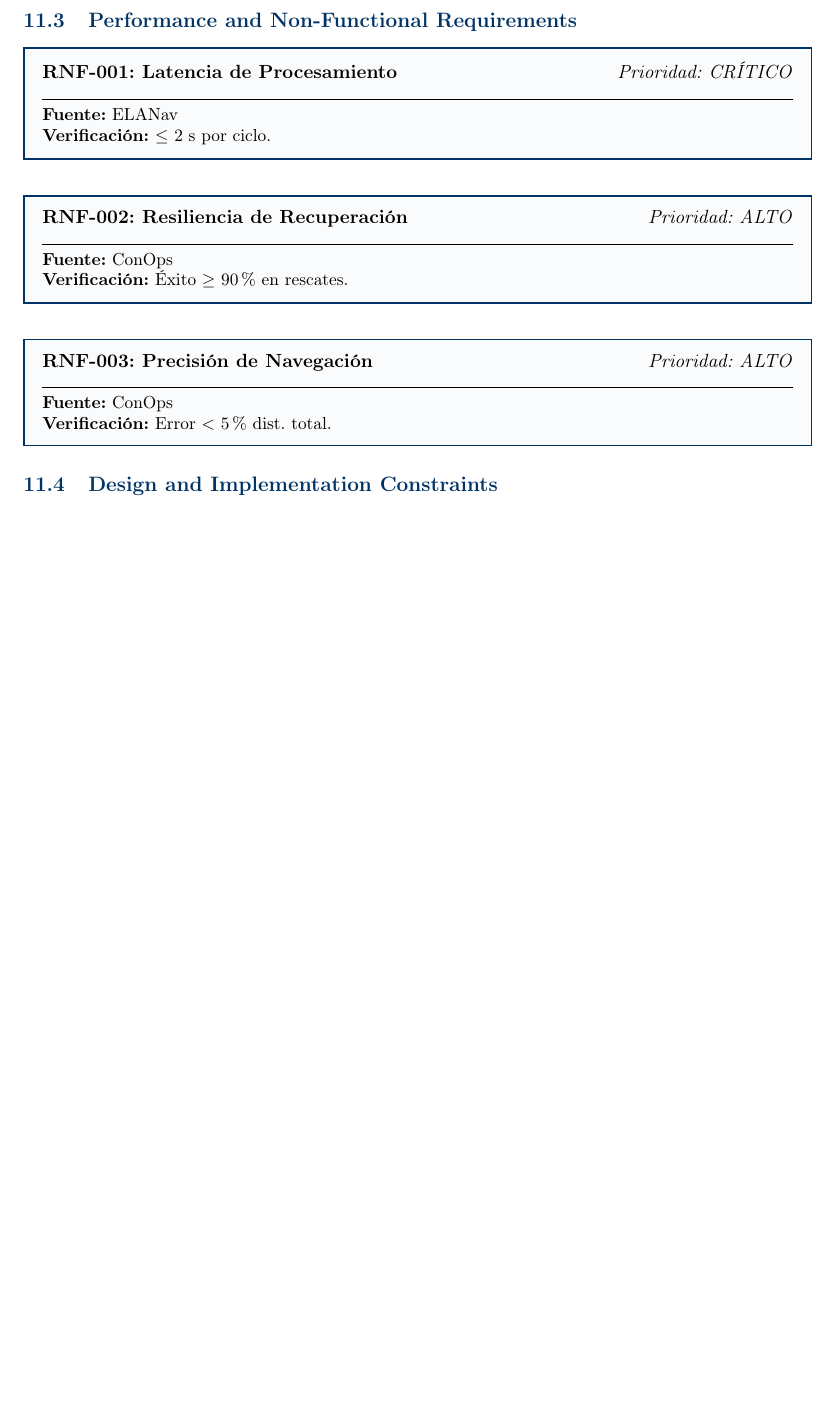
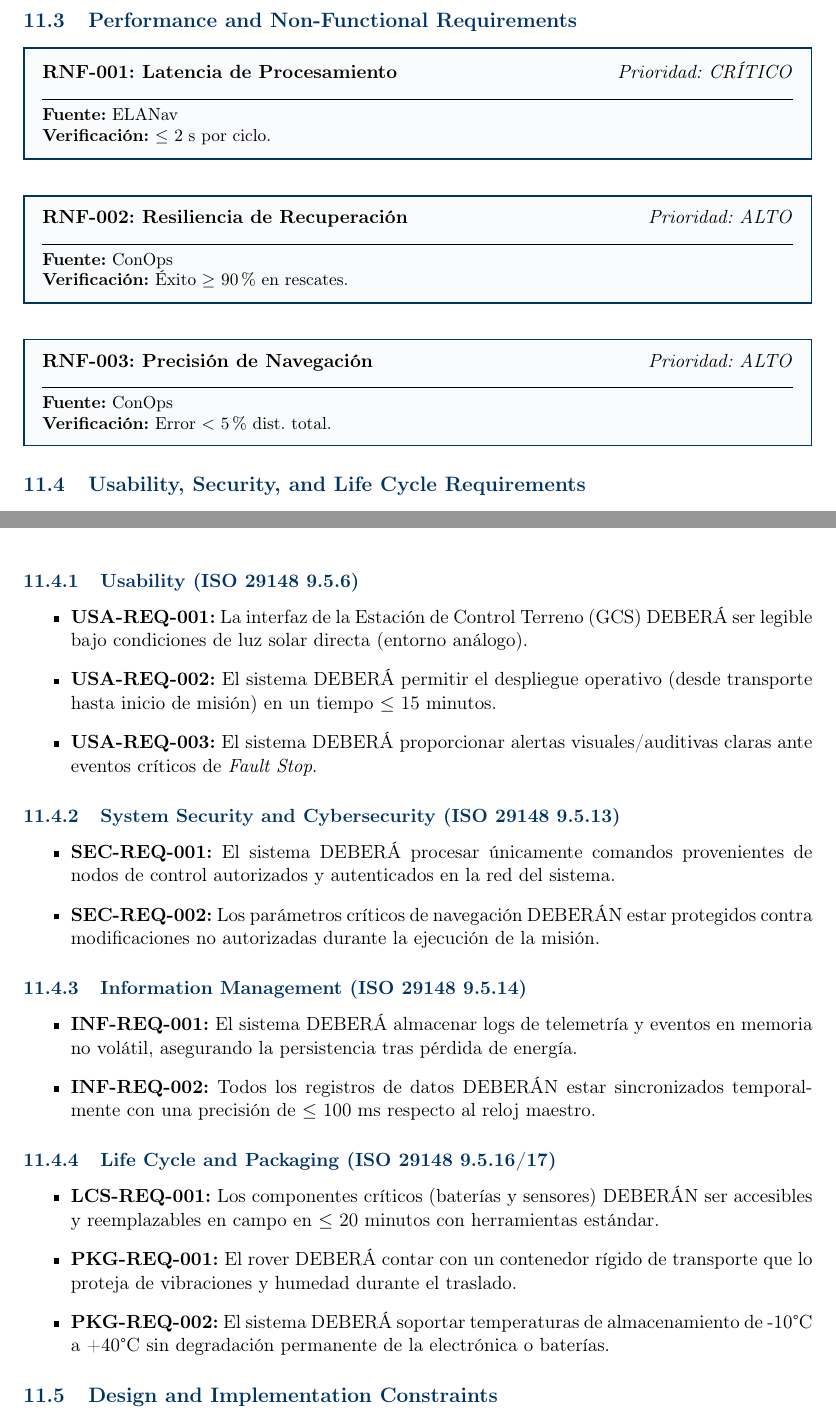
Before and after one commit to Alonso11/Olympus-Project-TFG-TEC, a LaTeX document (main.tex, which reads sections/s09_system_requirements.tex): part of page 65 of 103 before the commit and two parts of pages 65 and 66 of 104 after it, the two joined at a grey line, cut so that both start at the same text, the shorter picture padded with empty space. Compiled offline with pdfLaTeX.

Commit message:
docs: complete SyRS with missing ISO 29148 sections and update main.pdf

```diff
--- a/sections/s09_system_requirements.tex
+++ b/sections/s09_system_requirements.tex
@@ -86,6 +86,34 @@ El sistema DEBERÁ asegurar integridad vía CSP. Ver COMM-REQ-001.
 \sysreq{RNF-002}{Resiliencia de Recuperación}{ALTO}{ConOps}{Éxito $\ge$ 90\% en rescates.}
 \sysreq{RNF-003}{Precisión de Navegación}{ALTO}{ConOps}{Error $<$ 5\% dist. total.}
 
+\subsection{Usability, Security, and Life Cycle Requirements}
+
+\subsubsection{Usability (ISO 29148 9.5.6)}
+\begin{itemize}
+    \item \textbf{USA-REQ-001:} La interfaz de la Estación de Control Terreno (GCS) DEBERÁ ser legible bajo condiciones de luz solar directa (entorno análogo).
+    \item \textbf{USA-REQ-002:} El sistema DEBERÁ permitir el despliegue operativo (desde transporte hasta inicio de misión) en un tiempo $\le$ 15 minutos.
+    \item \textbf{USA-REQ-003:} El sistema DEBERÁ proporcionar alertas visuales/auditivas claras ante eventos críticos de \emph{Fault Stop}.
+\end{itemize}
+
+\subsubsection{System Security and Cybersecurity (ISO 29148 9.5.13)}
+\begin{itemize}
+    \item \textbf{SEC-REQ-001:} El sistema DEBERÁ procesar únicamente comandos provenientes de nodos de control autorizados y autenticados en la red del sistema.
+    \item \textbf{SEC-REQ-002:} Los parámetros críticos de navegación DEBERÁN estar protegidos contra modificaciones no autorizadas durante la ejecución de la misión.
+\end{itemize}
+
+\subsubsection{Information Management (ISO 29148 9.5.14)}
+\begin{itemize}
+    \item \textbf{INF-REQ-001:} El sistema DEBERÁ almacenar logs de telemetría y eventos en memoria no volátil, asegurando la persistencia tras pérdida de energía.
+    \item \textbf{INF-REQ-002:} Todos los registros de datos DEBERÁN estar sincronizados temporalmente con una precisión de $\le$ 100 ms respecto al reloj maestro.
+\end{itemize}
+
+\subsubsection{Life Cycle and Packaging (ISO 29148 9.5.16/17)}
+\begin{itemize}
+    \item \textbf{LCS-REQ-001:} Los componentes críticos (baterías y sensores) DEBERÁN ser accesibles y reemplazables en campo en $\le$ 20 minutos con herramientas estándar.
+    \item \textbf{PKG-REQ-001:} El rover DEBERÁ contar con un contenedor rígido de transporte que lo proteja de vibraciones y humedad durante el traslado.
+    \item \textbf{PKG-REQ-002:} El sistema DEBERÁ soportar temperaturas de almacenamiento de -10°C a +40°C sin degradación permanente de la electrónica o baterías.
+\end{itemize}
+
 \subsection{Design and Implementation Constraints}
 \sysreq{CON-001}{Simp. Energética}{BAJA}{ConOps}{Operación Lab-only.}
 \sysreq{CON-002}{Inyección de Latencia}{ALTA}{ConOps}{Delay 0-5s simulado.}
```
Also changed, not shown: main.pdf (added).
